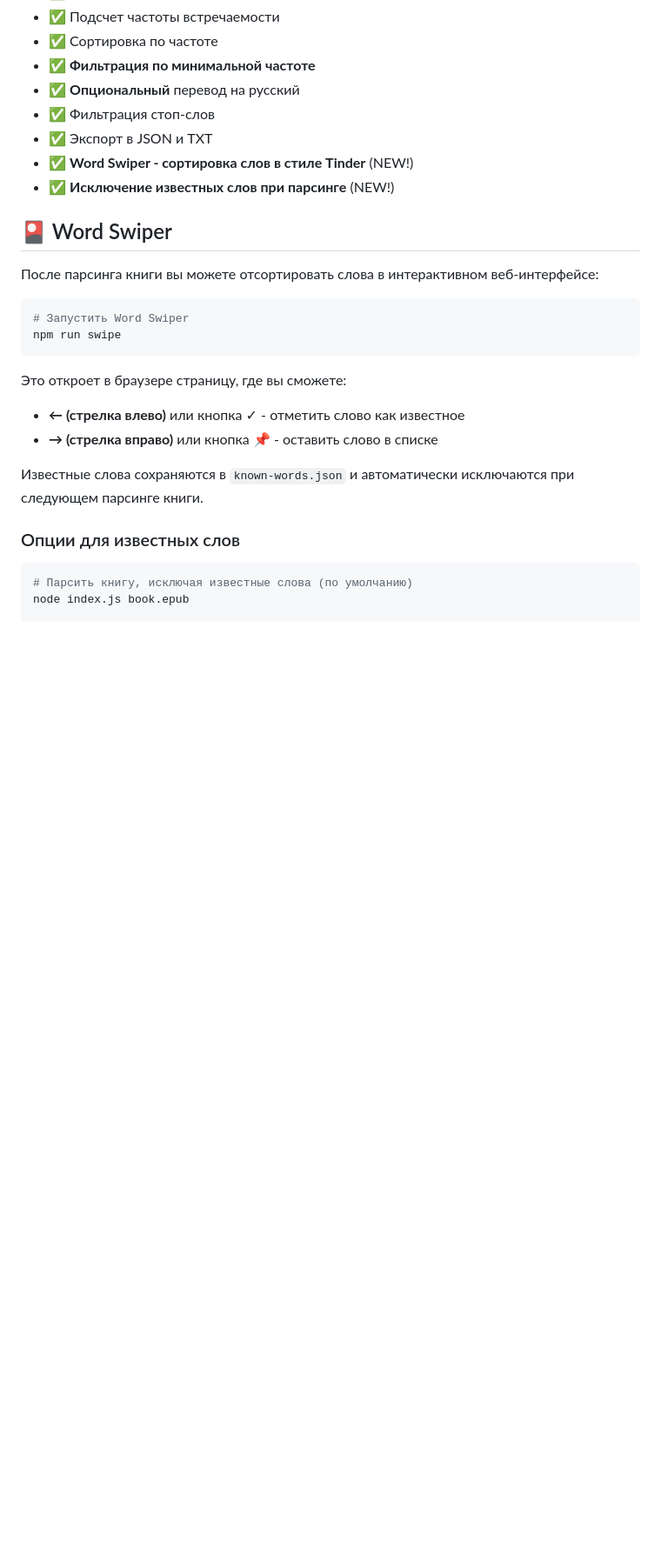
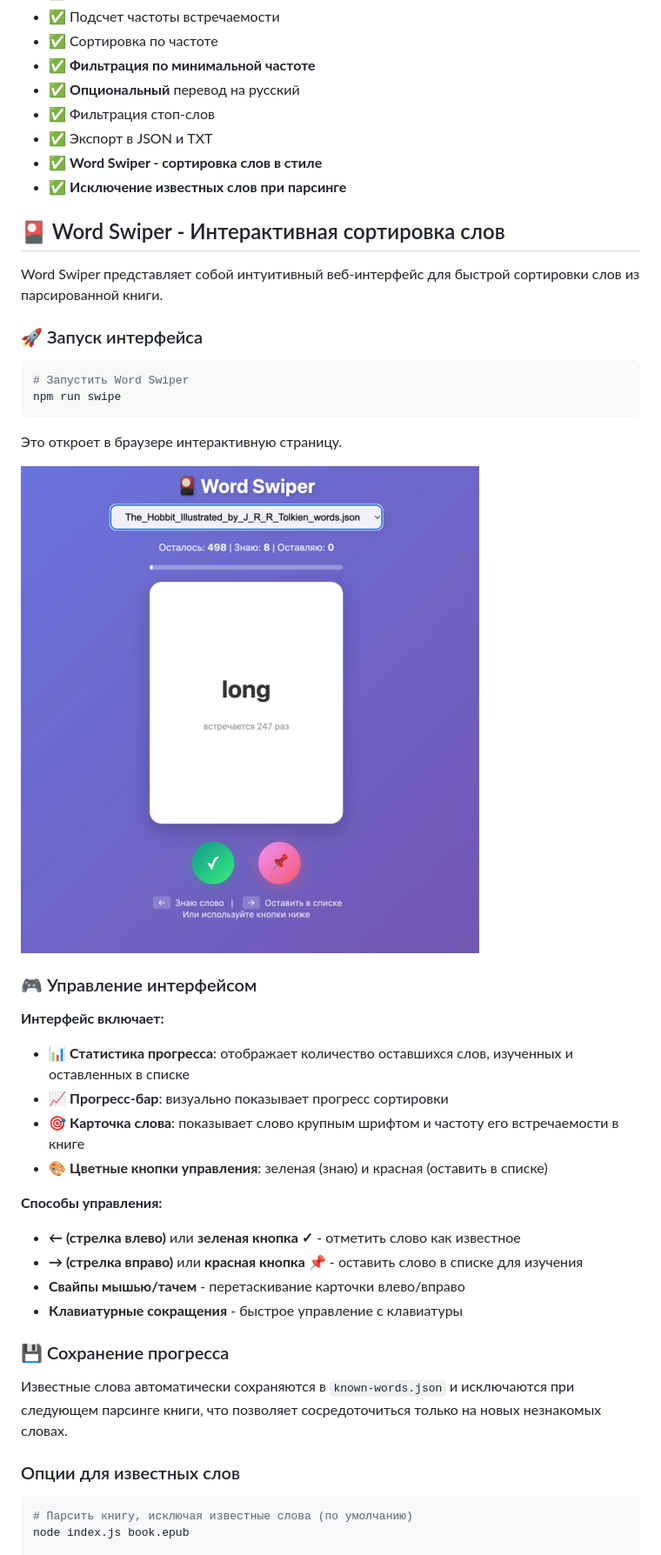
Before and after one commit to oskvortsov/book-parser, a Markdown page: README.md, the part around the change printed below. Shown: that part at 87% size. Rendered like a GitHub page; pictures changed too: public/swipe_example.png (added); blank space fills up the shorter version.

Commit message:
added swipper service to README

````diff
--- a/README.md
+++ b/README.md
@@ -31,23 +31,41 @@ npm run swipe
 - ✅ **Опциональный** перевод на русский
 - ✅ Фильтрация стоп-слов
 - ✅ Экспорт в JSON и TXT
-- ✅ **Word Swiper - сортировка слов в стиле Tinder** (NEW!)
-- ✅ **Исключение известных слов при парсинге** (NEW!)
+- ✅ **Word Swiper - сортировка слов в стиле**
+- ✅ **Исключение известных слов при парсинге**
 
-## 🎴 Word Swiper
+## 🎴 Word Swiper - Интерактивная сортировка слов
 
-После парсинга книги вы можете отсортировать слова в интерактивном веб-интерфейсе:
+Word Swiper представляет собой интуитивный веб-интерфейс для быстрой сортировки слов из парсированной книги.
+
+### 🚀 Запуск интерфейса
 
 ```bash
 # Запустить Word Swiper
 npm run swipe
 ```
 
-Это откроет в браузере страницу, где вы сможете:
-- **← (стрелка влево)** или кнопка ✓ - отметить слово как известное
-- **→ (стрелка вправо)** или кнопка 📌 - оставить слово в списке
+Это откроет в браузере интерактивную страницу.
 
-Известные слова сохраняются в `known-words.json` и автоматически исключаются при следующем парсинге книги.
+![Word Swiper UI](public/swipe_example.png)
+
+### 🎮 Управление интерфейсом
+
+**Интерфейс включает:**
+- 📊 **Статистика прогресса**: отображает количество оставшихся слов, изученных и оставленных в списке
+- 📈 **Прогресс-бар**: визуально показывает прогресс сортировки
+- 🎯 **Карточка слова**: показывает слово крупным шрифтом и частоту его встречаемости в книге
+- 🎨 **Цветные кнопки управления**: зеленая (знаю) и красная (оставить в списке)
+
+**Способы управления:**
+- **← (стрелка влево)** или **зеленая кнопка ✓** - отметить слово как известное
+- **→ (стрелка вправо)** или **красная кнопка 📌** - оставить слово в списке для изучения
+- **Свайпы мышью/тачем** - перетаскивание карточки влево/вправо
+- **Клавиатурные сокращения** - быстрое управление с клавиатуры
+
+### 💾 Сохранение прогресса
+
+Известные слова автоматически сохраняются в `known-words.json` и исключаются при следующем парсинге книги, что позволяет сосредоточиться только на новых незнакомых словах.
 
 ### Опции для известных слов
 
````
Also changed, not shown: other parts of README.md (+11 -0 lines).
